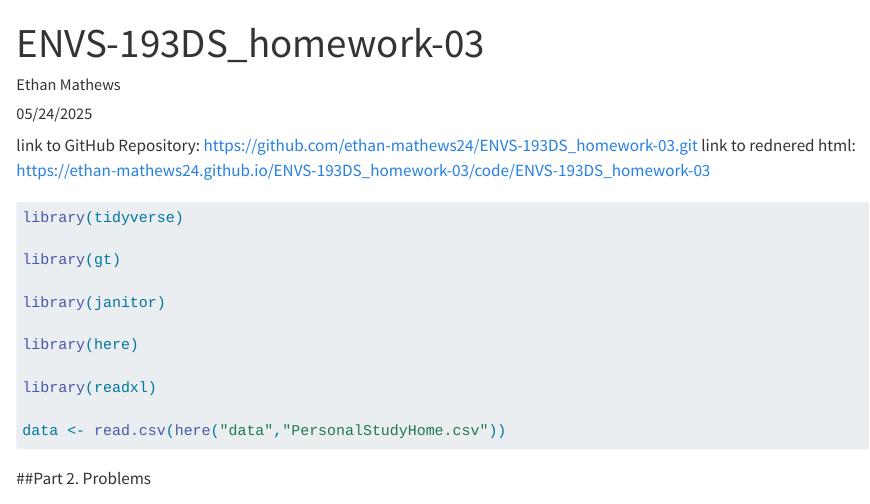
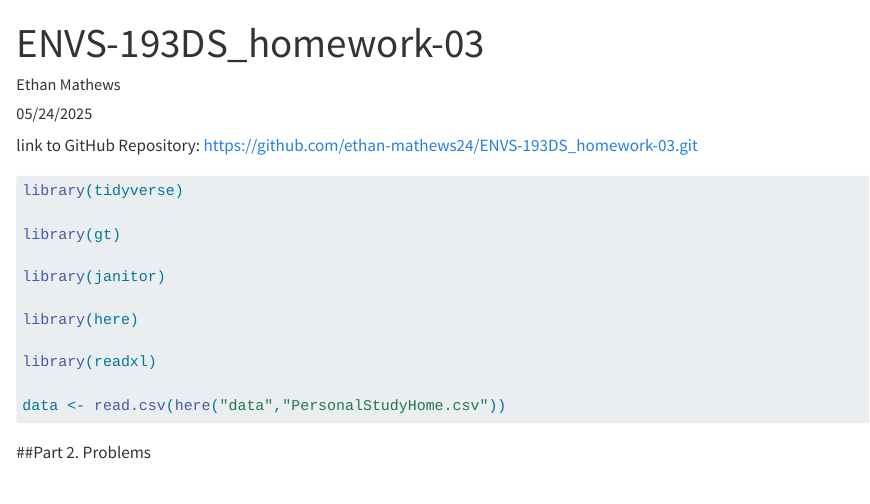
Before and after one commit to ethan-mathews24/ENVS-193DS_homework-03, a Quarto document (code/ENVS-193DS_homework-03.qmd): the page in a window 1100 px wide, from its top. Rendered offline with R 4.5, knitr and Pandoc in place of Quarto, with nearby package versions; code that draws random numbers runs with fixed seeds of ours; some code elsewhere in the file could not run offline; long lines of code are wrapped; column names are cleaned by a stand-in for the janitor package.

Commit message:
fixing issues

````diff
--- a/code/ENVS-193DS_homework-03.qmd
+++ b/code/ENVS-193DS_homework-03.qmd
@@ -6,7 +6,7 @@ format: html
 ---
 
 link to GitHub Repository: https://github.com/ethan-mathews24/ENVS-193DS_homework-03.git
-link to rednered html: https://ethan-mathews24.github.io/ENVS-193DS_homework-03/code/ENVS-193DS_homework-03
+
 
 ```{r Reading in Packages}
 #| message: false
````
Also changed, not shown: code/ENVS-193DS_homework-03.html, code/ENVS-193DS_homework-03_files/figure-html/Personal Data Visualization-1.png.
